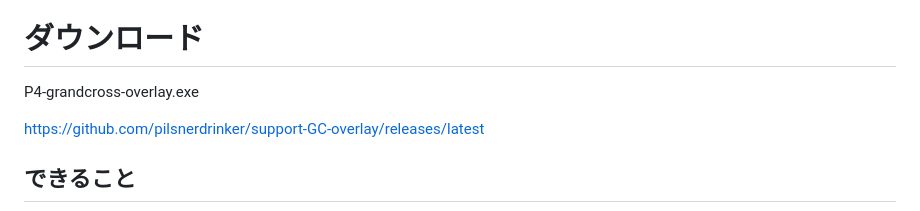
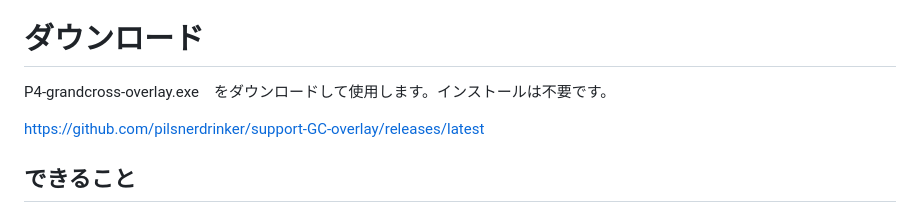
Before and after one commit to pilsnerdrinker/support-GC-overlay, a Markdown page: README.md, the part around the change. GitHub-like rendering.

```diff
--- a/README.md
+++ b/README.md
@@ -6,7 +6,7 @@ FF14を仮想フルスクリーンまたはボーダーレスで起動し、そ
 
 # ダウンロード
 
-P4-grandcross-overlay.exe
+P4-grandcross-overlay.exe　をダウンロードして使用します。インストールは不要です。
 
 https://github.com/pilsnerdrinker/support-GC-overlay/releases/latest
 
```
